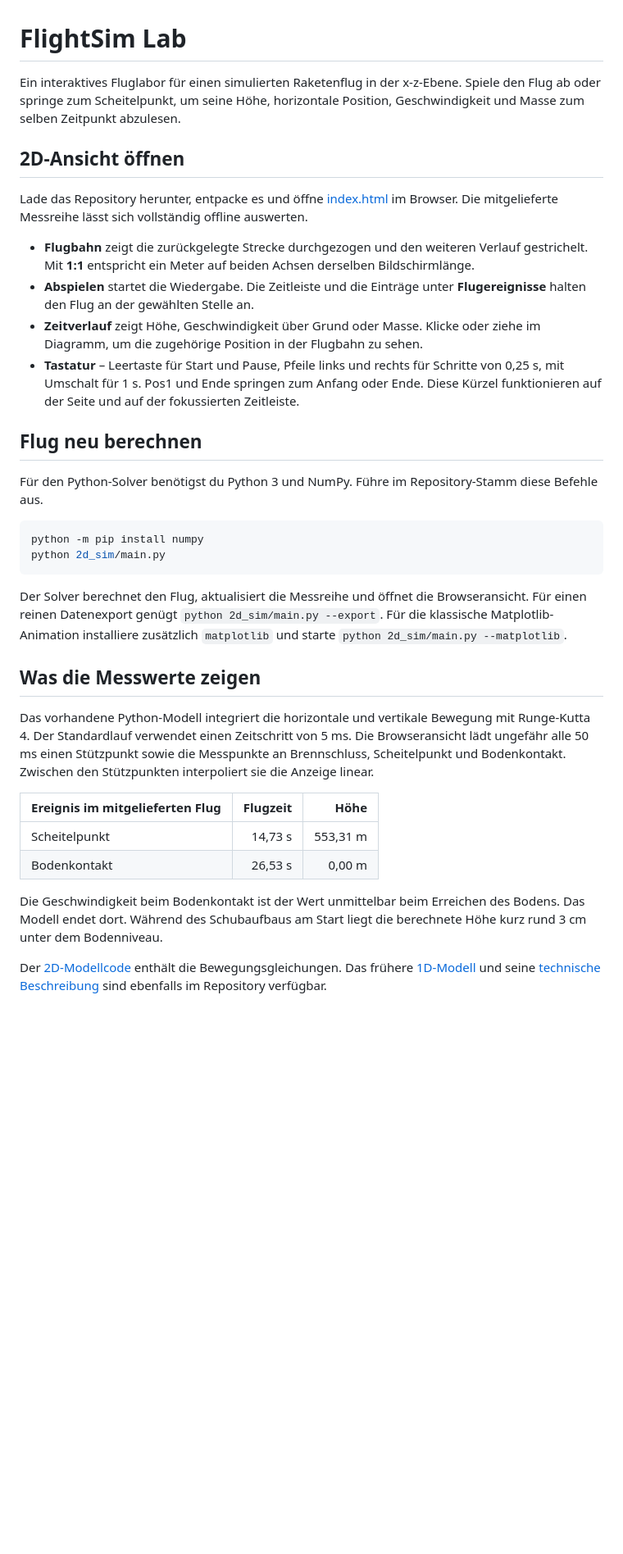
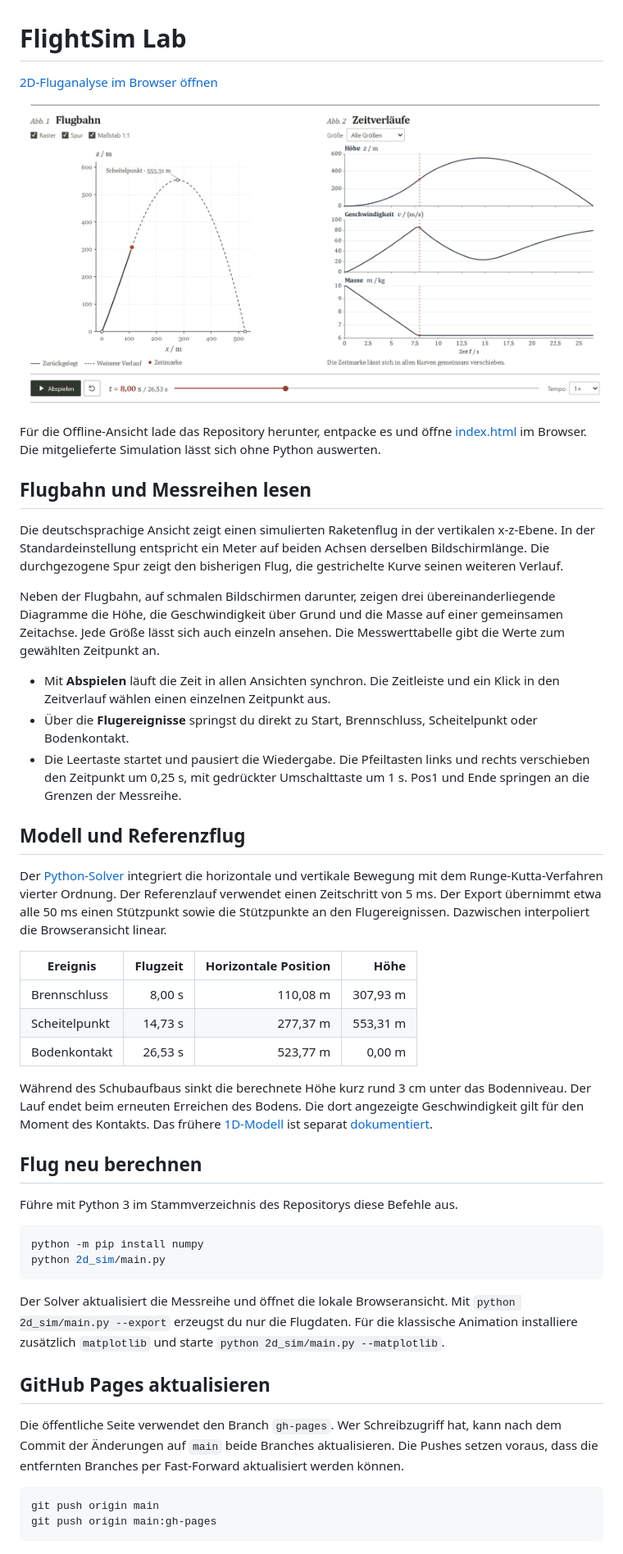
Before and after one commit to chabane95/flightSim-lab, a Markdown page: README.md, the part around the change. Shown at 82% size. Rendered like a GitHub page; pictures changed too: viewer/referenzflug.png (added); blank space fills up the shorter version.

Commit message:
Present flight dynamics as scaled scientific figures and linked time series

````diff
--- a/README.md
+++ b/README.md
@@ -1,36 +1,49 @@
 # FlightSim Lab
 
-Ein interaktives Fluglabor für einen simulierten Raketenflug in der x-z-Ebene. Spiele den Flug ab oder springe zum Scheitelpunkt, um seine Höhe, horizontale Position, Geschwindigkeit und Masse zum selben Zeitpunkt abzulesen.
+[2D-Fluganalyse im Browser öffnen](https://chabane95.github.io/flightSim-lab/)
 
-## 2D-Ansicht öffnen
+![Flugbahn in der x-z-Ebene und drei Zeitverläufe. Die rote Zeitmarke kennzeichnet den Brennschluss bei 8,00 Sekunden.](viewer/referenzflug.png)
 
-Lade das Repository herunter, entpacke es und öffne [index.html](index.html) im Browser. Die mitgelieferte Messreihe lässt sich vollständig offline auswerten.
+Für die Offline-Ansicht lade das Repository herunter, entpacke es und öffne [index.html](index.html) im Browser. Die mitgelieferte Simulation lässt sich ohne Python auswerten.
 
-- **Flugbahn** zeigt die zurückgelegte Strecke durchgezogen und den weiteren Verlauf gestrichelt. Mit **1:1** entspricht ein Meter auf beiden Achsen derselben Bildschirmlänge.
-- **Abspielen** startet die Wiedergabe. Die Zeitleiste und die Einträge unter **Flugereignisse** halten den Flug an der gewählten Stelle an.
-- **Zeitverlauf** zeigt Höhe, Geschwindigkeit über Grund oder Masse. Klicke oder ziehe im Diagramm, um die zugehörige Position in der Flugbahn zu sehen.
-- **Tastatur** – Leertaste für Start und Pause, Pfeile links und rechts für Schritte von 0,25 s, mit Umschalt für 1 s. Pos1 und Ende springen zum Anfang oder Ende. Diese Kürzel funktionieren auf der Seite und auf der fokussierten Zeitleiste.
+## Flugbahn und Messreihen lesen
+
+Die deutschsprachige Ansicht zeigt einen simulierten Raketenflug in der vertikalen x-z-Ebene. In der Standardeinstellung entspricht ein Meter auf beiden Achsen derselben Bildschirmlänge. Die durchgezogene Spur zeigt den bisherigen Flug, die gestrichelte Kurve seinen weiteren Verlauf.
+
+Neben der Flugbahn, auf schmalen Bildschirmen darunter, zeigen drei übereinanderliegende Diagramme die Höhe, die Geschwindigkeit über Grund und die Masse auf einer gemeinsamen Zeitachse. Jede Größe lässt sich auch einzeln ansehen. Die Messwerttabelle gibt die Werte zum gewählten Zeitpunkt an.
+
+- Mit **Abspielen** läuft die Zeit in allen Ansichten synchron. Die Zeitleiste und ein Klick in den Zeitverlauf wählen einen einzelnen Zeitpunkt aus.
+- Über die **Flugereignisse** springst du direkt zu Start, Brennschluss, Scheitelpunkt oder Bodenkontakt.
+- Die Leertaste startet und pausiert die Wiedergabe. Die Pfeiltasten links und rechts verschieben den Zeitpunkt um 0,25 s, mit gedrückter Umschalttaste um 1 s. Pos1 und Ende springen an die Grenzen der Messreihe.
+
+## Modell und Referenzflug
+
+Der [Python-Solver](2d_sim/main.py) integriert die horizontale und vertikale Bewegung mit dem Runge-Kutta-Verfahren vierter Ordnung. Der Referenzlauf verwendet einen Zeitschritt von 5 ms. Der Export übernimmt etwa alle 50 ms einen Stützpunkt sowie die Stützpunkte an den Flugereignissen. Dazwischen interpoliert die Browseransicht linear.
+
+| Ereignis | Flugzeit | Horizontale Position | Höhe |
+| --- | ---: | ---: | ---: |
+| Brennschluss | 8,00 s | 110,08 m | 307,93 m |
+| Scheitelpunkt | 14,73 s | 277,37 m | 553,31 m |
+| Bodenkontakt | 26,53 s | 523,77 m | 0,00 m |
+
+Während des Schubaufbaus sinkt die berechnete Höhe kurz rund 3 cm unter das Bodenniveau. Der Lauf endet beim erneuten Erreichen des Bodens. Die dort angezeigte Geschwindigkeit gilt für den Moment des Kontakts. Das frühere [1D-Modell](1d_sim/README.md) ist separat [dokumentiert](doc.md).
 
 ## Flug neu berechnen
 
-Für den Python-Solver benötigst du Python 3 und NumPy. Führe im Repository-Stamm diese Befehle aus.
+Führe mit Python 3 im Stammverzeichnis des Repositorys diese Befehle aus.
 
 ```sh
 python -m pip install numpy
 python 2d_sim/main.py
 ```
 
-Der Solver berechnet den Flug, aktualisiert die Messreihe und öffnet die Browseransicht. Für einen reinen Datenexport genügt `python 2d_sim/main.py --export`. Für die klassische Matplotlib-Animation installiere zusätzlich `matplotlib` und starte `python 2d_sim/main.py --matplotlib`.
+Der Solver aktualisiert die Messreihe und öffnet die lokale Browseransicht. Mit `python 2d_sim/main.py --export` erzeugst du nur die Flugdaten. Für die klassische Animation installiere zusätzlich `matplotlib` und starte `python 2d_sim/main.py --matplotlib`.
 
-## Was die Messwerte zeigen
+## GitHub Pages aktualisieren
 
-Das vorhandene Python-Modell integriert die horizontale und vertikale Bewegung mit Runge-Kutta 4. Der Standardlauf verwendet einen Zeitschritt von 5 ms. Die Browseransicht lädt ungefähr alle 50 ms einen Stützpunkt sowie die Messpunkte an Brennschluss, Scheitelpunkt und Bodenkontakt. Zwischen den Stützpunkten interpoliert sie die Anzeige linear.
+Die öffentliche Seite verwendet den Branch `gh-pages`. Wer Schreibzugriff hat, kann nach dem Commit der Änderungen auf `main` beide Branches aktualisieren. Die Pushes setzen voraus, dass die entfernten Branches per Fast-Forward aktualisiert werden können.
 
-| Ereignis im mitgelieferten Flug | Flugzeit | Höhe |
-| --- | ---: | ---: |
-| Scheitelpunkt | 14,73 s | 553,31 m |
-| Bodenkontakt | 26,53 s | 0,00 m |
-
-Die Geschwindigkeit beim Bodenkontakt ist der Wert unmittelbar beim Erreichen des Bodens. Das Modell endet dort. Während des Schubaufbaus am Start liegt die berechnete Höhe kurz rund 3 cm unter dem Bodenniveau.
-
-Der [2D-Modellcode](2d_sim/main.py) enthält die Bewegungsgleichungen. Das frühere [1D-Modell](1d_sim/README.md) und seine [technische Beschreibung](doc.md) sind ebenfalls im Repository verfügbar.
+```sh
+git push origin main
+git push origin main:gh-pages
+```
````
Also changed, not shown: 6 other files.
